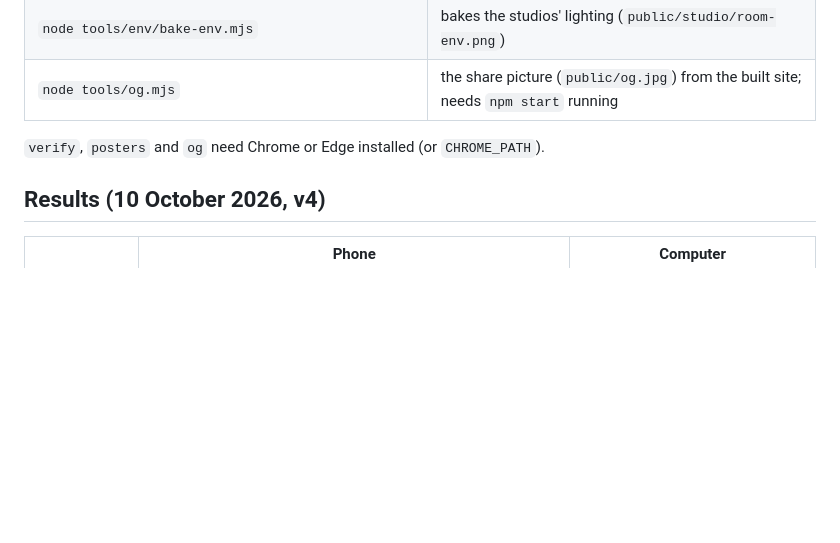
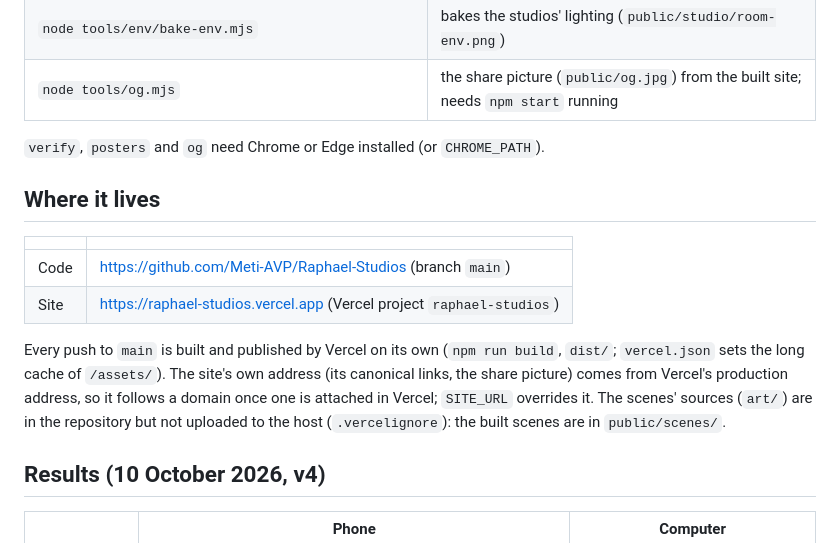
Before and after one commit to Meti-AVP/Raphael-Studios, a Markdown page: README.md, the part around the change. Drawn GitHub-style; blank space fills up the shorter version.

Commit message:
README: where the code and the site live, and how a push publishes it
Co-Authored-By: Claude Opus 5.5 <noreply@anthropic.com>

```diff
--- a/README.md
+++ b/README.md
@@ -89,6 +89,19 @@ Tools that are run by hand, when their inputs change:
 
 `verify`, `posters` and `og` need Chrome or Edge installed (or `CHROME_PATH`).
 
+## Where it lives
+
+| | |
+| --- | --- |
+| Code | <https://github.com/Meti-AVP/Raphael-Studios> (branch `main`) |
+| Site | <https://raphael-studios.vercel.app> (Vercel project `raphael-studios`) |
+
+Every push to `main` is built and published by Vercel on its own (`npm run build`, `dist/`; `vercel.json` sets the
+long cache of `/assets/`). The site's own address (its canonical links, the share picture) comes from Vercel's
+production address, so it follows a domain once one is attached in Vercel; `SITE_URL` overrides it. The scenes'
+sources (`art/`) are in the repository but not uploaded to the host (`.vercelignore`): the built scenes are in
+`public/scenes/`.
+
 ## Results (10 October 2026, v4)
 
 | | Phone | Computer |
```
